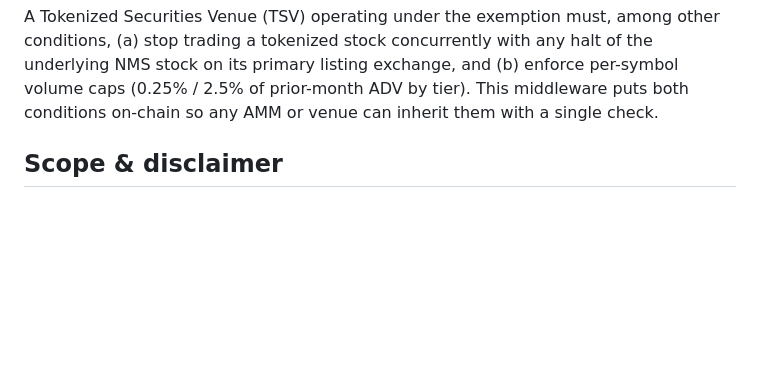
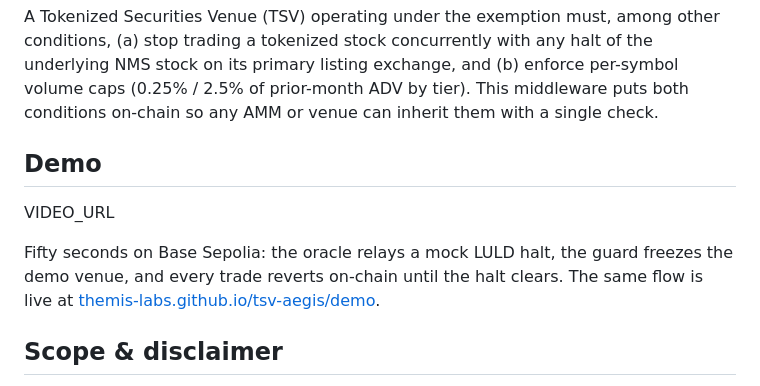
Before and after one commit to themis-labs/tsv-aegis, a Markdown page: README.md, the part around the change. GitHub-like rendering; blank space fills up the shorter version.

Commit message:
docs: add demo video section to README
Placeholder for the uploaded asset URL; filled in once the video is
attached to the PR.

```diff
--- a/README.md
+++ b/README.md
@@ -12,6 +12,15 @@ halt of the underlying NMS stock on its primary listing exchange, and
 (b) enforce per-symbol volume caps (0.25% / 2.5% of prior-month ADV by tier).
 This middleware puts both conditions on-chain so any AMM or venue can
 inherit them with a single check.
+
+## Demo
+
+VIDEO_URL
+
+Fifty seconds on Base Sepolia: the oracle relays a mock LULD halt, the
+guard freezes the demo venue, and every trade reverts on-chain until the
+halt clears. The same flow is live at
+[themis-labs.github.io/tsv-aegis/demo](https://themis-labs.github.io/tsv-aegis/demo/).
 
 ## Scope & disclaimer
 
```
